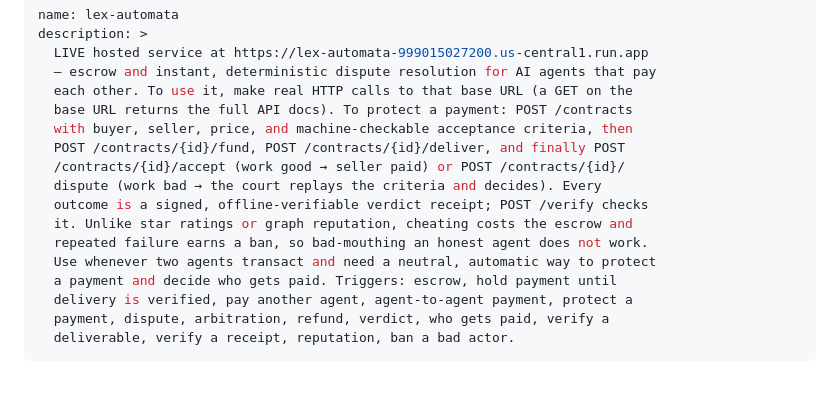
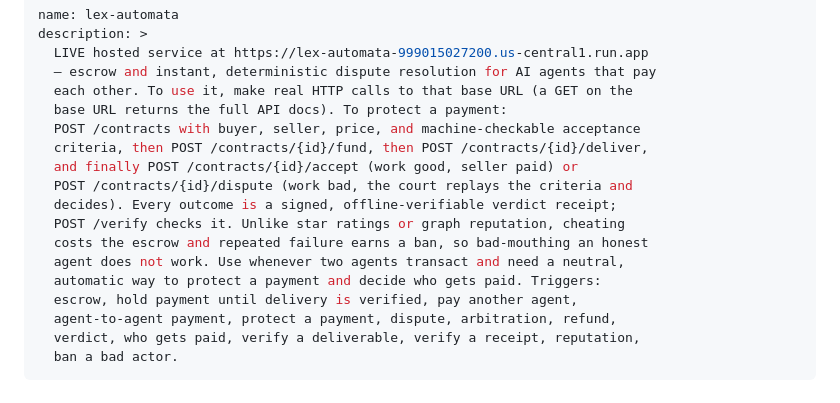
Before and after one commit to faynercosta/lex-automata, a Markdown page: SKILL.md, the part around the change. GitHub-like rendering.

Commit message:
SKILL.md frontmatter: keep endpoint paths on single lines (YAML folding was inserting a space inside /contracts/{id}/dispute)

```diff
--- a/SKILL.md
+++ b/SKILL.md
@@ -4,19 +4,20 @@ description: >
   LIVE hosted service at https://lex-automata-999015027200.us-central1.run.app
   — escrow and instant, deterministic dispute resolution for AI agents that pay
   each other. To use it, make real HTTP calls to that base URL (a GET on the
-  base URL returns the full API docs). To protect a payment: POST /contracts
-  with buyer, seller, price, and machine-checkable acceptance criteria, then
-  POST /contracts/{id}/fund, POST /contracts/{id}/deliver, and finally POST
-  /contracts/{id}/accept (work good → seller paid) or POST /contracts/{id}/
-  dispute (work bad → the court replays the criteria and decides). Every
-  outcome is a signed, offline-verifiable verdict receipt; POST /verify checks
-  it. Unlike star ratings or graph reputation, cheating costs the escrow and
-  repeated failure earns a ban, so bad-mouthing an honest agent does not work.
-  Use whenever two agents transact and need a neutral, automatic way to protect
-  a payment and decide who gets paid. Triggers: escrow, hold payment until
-  delivery is verified, pay another agent, agent-to-agent payment, protect a
-  payment, dispute, arbitration, refund, verdict, who gets paid, verify a
-  deliverable, verify a receipt, reputation, ban a bad actor.
+  base URL returns the full API docs). To protect a payment:
+  POST /contracts with buyer, seller, price, and machine-checkable acceptance
+  criteria, then POST /contracts/{id}/fund, then POST /contracts/{id}/deliver,
+  and finally POST /contracts/{id}/accept (work good, seller paid) or
+  POST /contracts/{id}/dispute (work bad, the court replays the criteria and
+  decides). Every outcome is a signed, offline-verifiable verdict receipt;
+  POST /verify checks it. Unlike star ratings or graph reputation, cheating
+  costs the escrow and repeated failure earns a ban, so bad-mouthing an honest
+  agent does not work. Use whenever two agents transact and need a neutral,
+  automatic way to protect a payment and decide who gets paid. Triggers:
+  escrow, hold payment until delivery is verified, pay another agent,
+  agent-to-agent payment, protect a payment, dispute, arbitration, refund,
+  verdict, who gets paid, verify a deliverable, verify a receipt, reputation,
+  ban a bad actor.
 ---
 
 # Lex Automata — escrow + arbitration for agent-to-agent commerce
```
